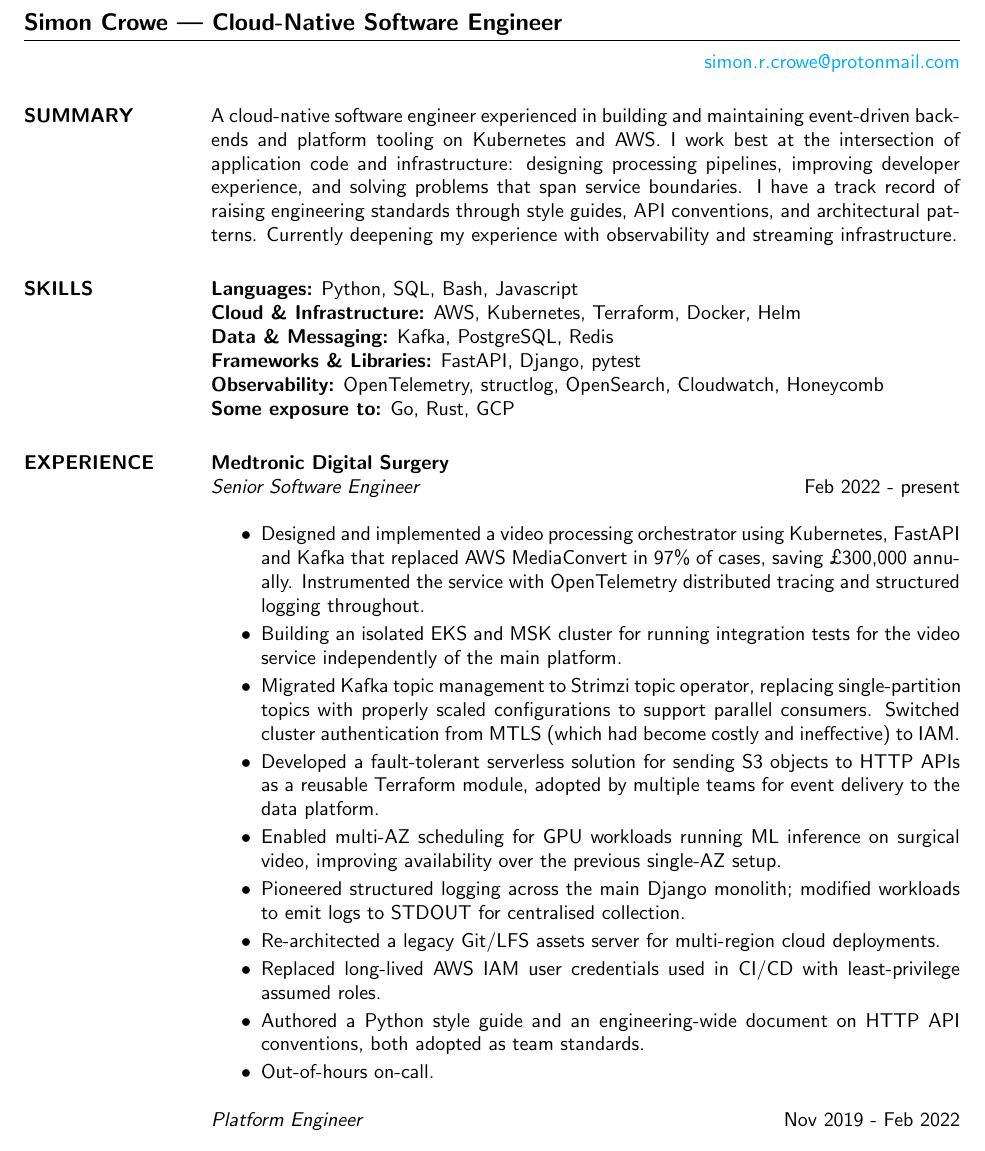
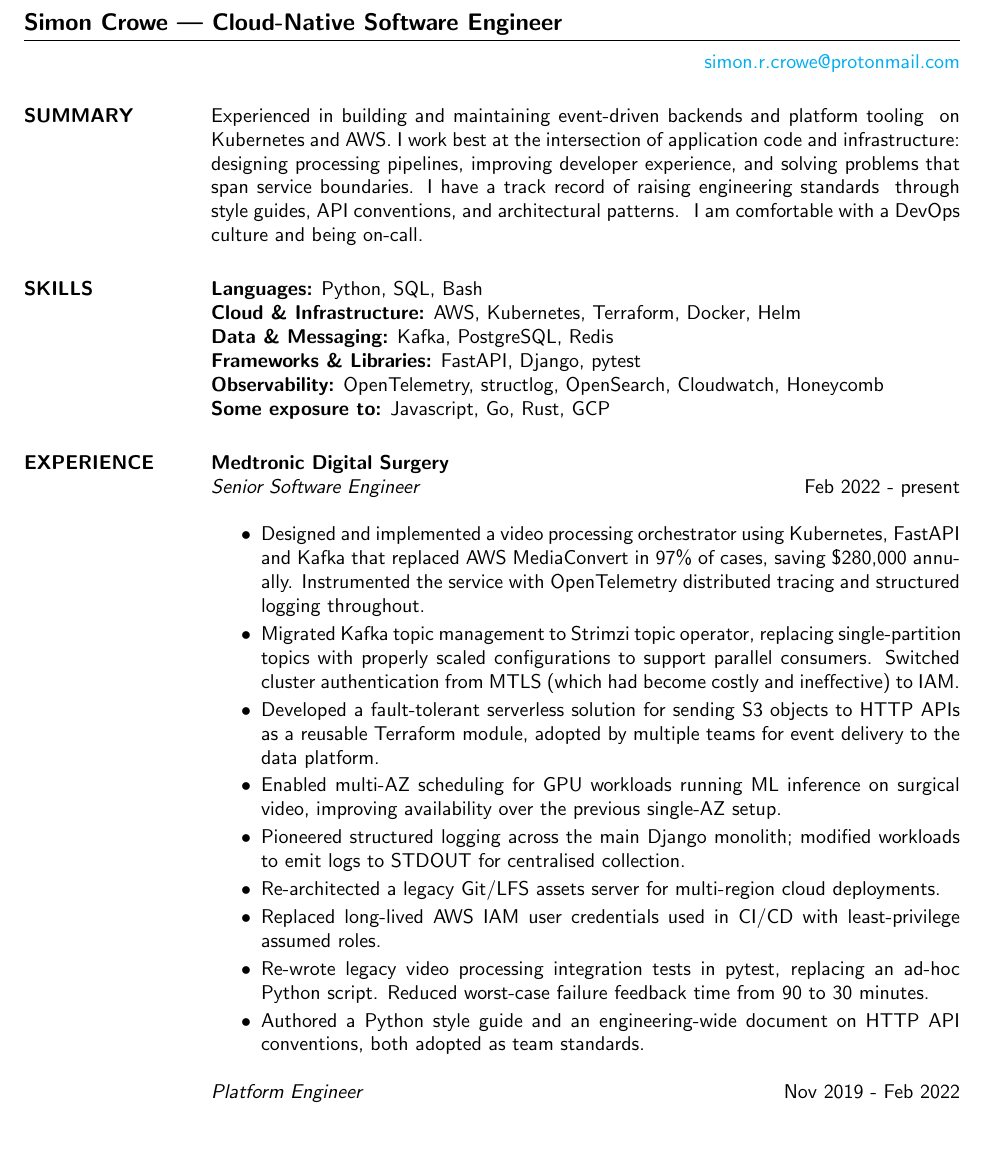
Before and after one commit to simoncrowe/cv, a LaTeX CV (2026.tex): part of page 1 of 2, cut so that both start at the same text. Compiled offline with pdfLaTeX.

Commit message:
Various improvements

```diff
--- a/2026.tex
+++ b/2026.tex
@@ -14,28 +14,26 @@
 
 \begin{resume}
 
-\section{SUMMARY} A cloud-native software engineer experienced in building and maintaining event-driven backends
-                  and platform tooling on Kubernetes and AWS. I work best at the intersection of application code and infrastructure:
-                  designing processing pipelines, improving developer experience, and solving problems that span service boundaries.
-                  I have a track record of raising engineering standards through style guides, API conventions, and architectural
-                  patterns.
-                  Currently deepening my experience with observability and streaming infrastructure.
+\section{SUMMARY} Experienced in building and maintaining event-driven backends and platform tooling \
+                  on Kubernetes and AWS. I work best at the intersection of application code and infrastructure: \
+                  designing processing pipelines, improving developer experience, and solving problems that \
+                  span service boundaries. I have a track record of raising engineering standards \
+                  through style guides, API conventions, and architectural patterns. \
+                  I am comfortable with a DevOps culture and being on-call.
 
-\section{SKILLS} {\sl \textbf{Languages:}} Python, SQL, Bash, Javascript\\
+\section{SKILLS} {\sl \textbf{Languages:}} Python, SQL, Bash\\
                  {\sl \textbf{Cloud \& Infrastructure:}} AWS, Kubernetes, Terraform, Docker, Helm\\
                  {\sl \textbf{Data \& Messaging:}} Kafka, PostgreSQL, Redis\\
                  {\sl \textbf{Frameworks \& Libraries:}} FastAPI, Django, pytest\\
                  {\sl \textbf{Observability:}} OpenTelemetry, structlog, OpenSearch, Cloudwatch, Honeycomb\\
-                 {\sl \textbf{Some exposure to:}} Go, Rust, GCP
+                 {\sl \textbf{Some exposure to:}} Javascript, Go, Rust, GCP
 
 \section{EXPERIENCE} \textbf{Medtronic Digital Surgery} \\
                 {\sl Senior Software Engineer} \hfill   Feb 2022 - present \\
                  \begin{itemize}  \itemsep  -0pt
                    \item Designed and implemented a video processing orchestrator using Kubernetes, FastAPI and Kafka
-                         that replaced AWS MediaConvert in 97\% of cases, saving £300,000 annually.
+                         that replaced AWS MediaConvert in 97\% of cases, saving \$280,000 annually.
                          Instrumented the service with OpenTelemetry distributed tracing and structured logging throughout.
-                   \item Building an isolated EKS and MSK cluster for running integration tests
-                         for the video service independently of the main platform.
                    \item Migrated Kafka topic management to Strimzi topic operator, replacing single-partition topics
                          with properly scaled configurations to support parallel consumers.
                          Switched cluster authentication from MTLS (which had become costly and ineffective) to IAM.
@@ -47,9 +45,10 @@
                          modified workloads to emit logs to STDOUT for centralised collection.
                    \item Re-architected a legacy Git/LFS assets server for multi-region cloud deployments.
                    \item Replaced long-lived AWS IAM user credentials used in CI/CD with least-privilege assumed roles.
+                   \item Re-wrote legacy video processing integration tests in pytest, replacing an ad-hoc Python script.
+                         Reduced worst-case failure feedback time from 90 to 30 minutes.
                    \item Authored a Python style guide and an engineering-wide document on HTTP API conventions,
                          both adopted as team standards.
-                   \item Out-of-hours on-call.
                  \end{itemize}
                 {\sl Platform Engineer} \hfill          Nov 2019 - Feb 2022 \\
                   \begin{itemize}  \itemsep -0pt
```
